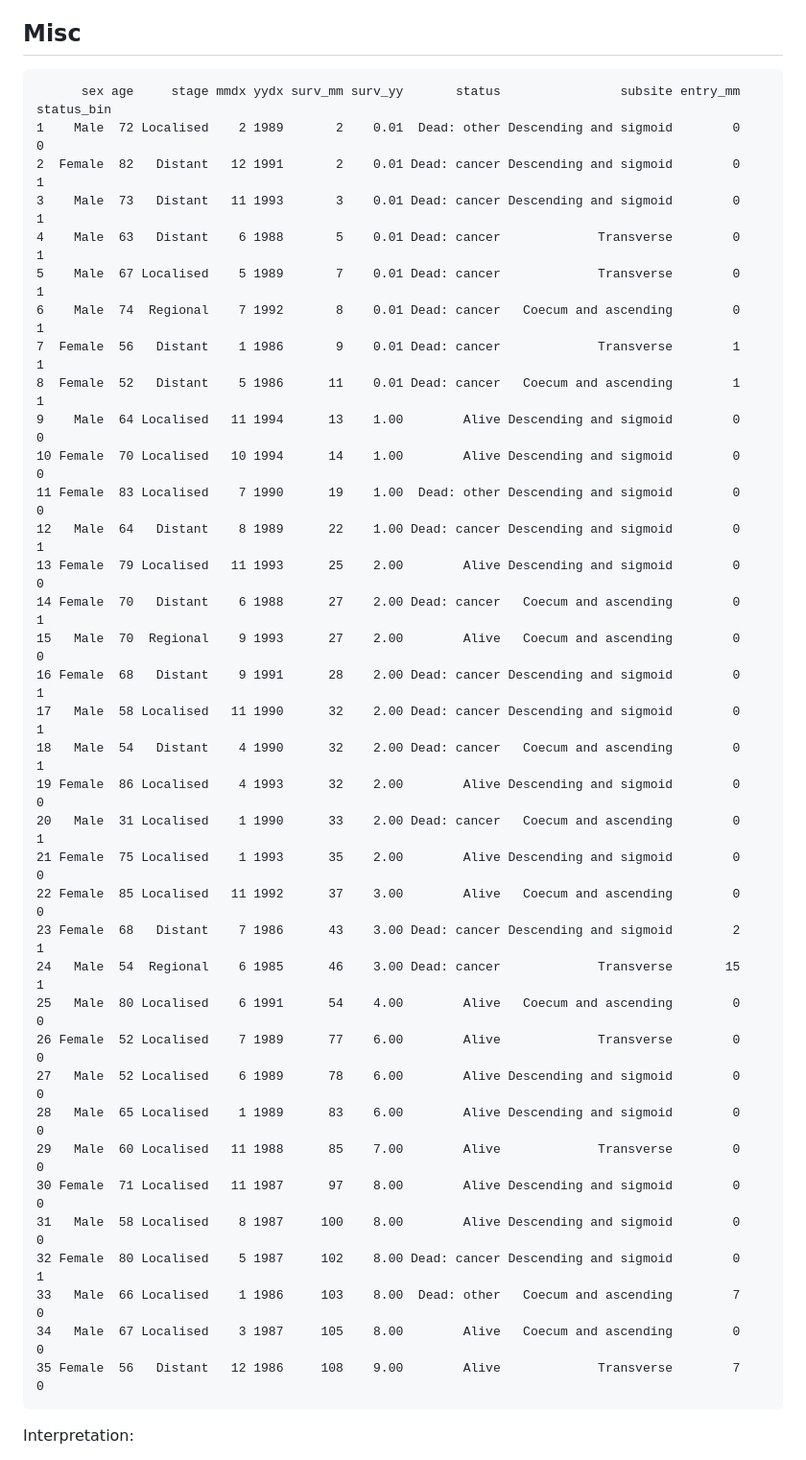
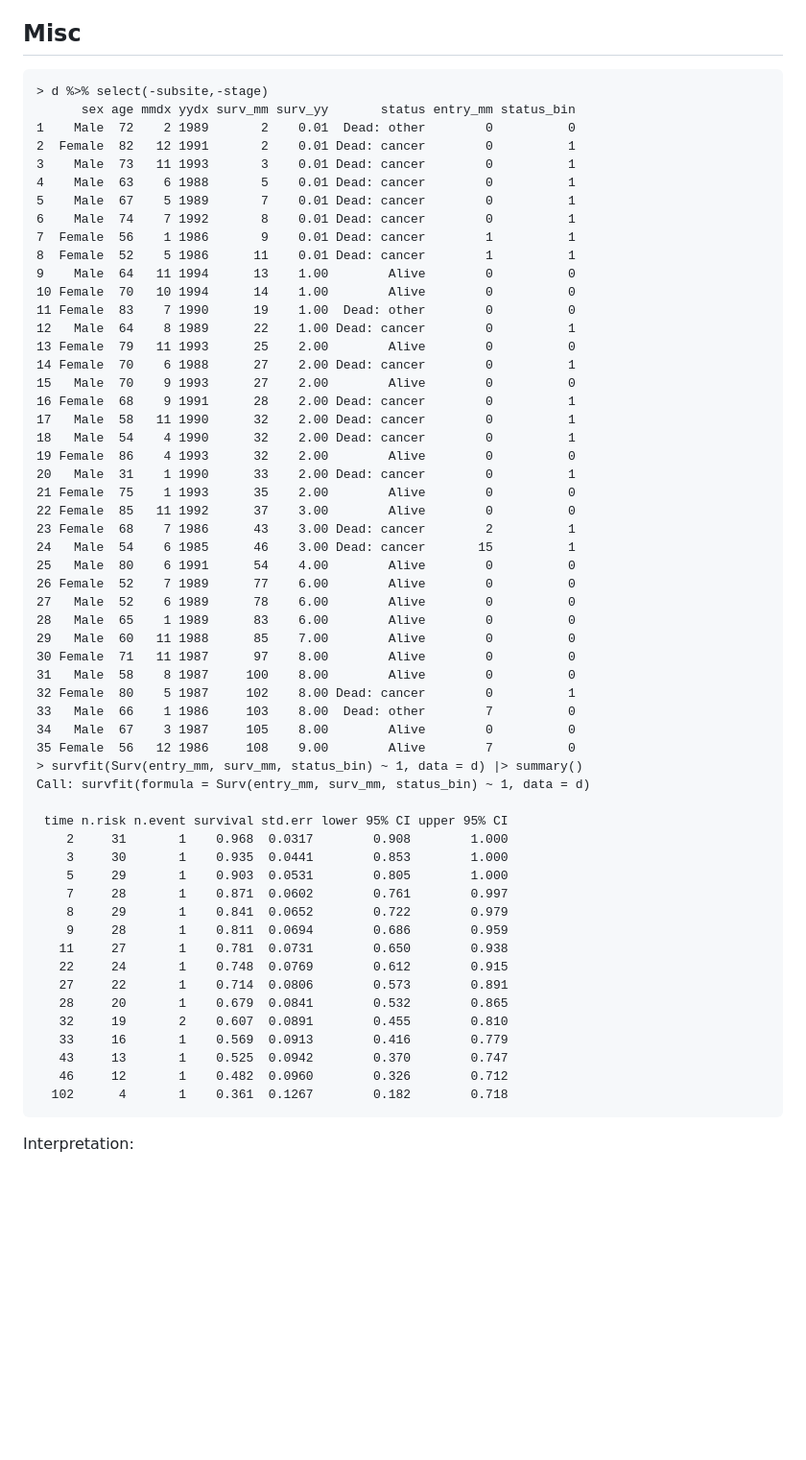
Before and after one commit to Sebelino/survival-analysis, a Markdown page: README.md, the part around the change. Shown: that part at 96% size. GitHub-like rendering; blank space fills up the shorter version.

````diff
--- a/README.md
+++ b/README.md
@@ -13,42 +13,62 @@ https://docs.google.com/spreadsheets/d/e/2PACX-1vTItxAOyn4xjoGzQTSZ6BQMtMa41w6Hz
 ## Misc
 
 ```
-      sex age     stage mmdx yydx surv_mm surv_yy       status                subsite entry_mm status_bin
-1    Male  72 Localised    2 1989       2    0.01  Dead: other Descending and sigmoid        0          0
-2  Female  82   Distant   12 1991       2    0.01 Dead: cancer Descending and sigmoid        0          1
-3    Male  73   Distant   11 1993       3    0.01 Dead: cancer Descending and sigmoid        0          1
-4    Male  63   Distant    6 1988       5    0.01 Dead: cancer             Transverse        0          1
-5    Male  67 Localised    5 1989       7    0.01 Dead: cancer             Transverse        0          1
-6    Male  74  Regional    7 1992       8    0.01 Dead: cancer   Coecum and ascending        0          1
-7  Female  56   Distant    1 1986       9    0.01 Dead: cancer             Transverse        1          1
-8  Female  52   Distant    5 1986      11    0.01 Dead: cancer   Coecum and ascending        1          1
-9    Male  64 Localised   11 1994      13    1.00        Alive Descending and sigmoid        0          0
-10 Female  70 Localised   10 1994      14    1.00        Alive Descending and sigmoid        0          0
-11 Female  83 Localised    7 1990      19    1.00  Dead: other Descending and sigmoid        0          0
-12   Male  64   Distant    8 1989      22    1.00 Dead: cancer Descending and sigmoid        0          1
-13 Female  79 Localised   11 1993      25    2.00        Alive Descending and sigmoid        0          0
-14 Female  70   Distant    6 1988      27    2.00 Dead: cancer   Coecum and ascending        0          1
-15   Male  70  Regional    9 1993      27    2.00        Alive   Coecum and ascending        0          0
-16 Female  68   Distant    9 1991      28    2.00 Dead: cancer Descending and sigmoid        0          1
-17   Male  58 Localised   11 1990      32    2.00 Dead: cancer Descending and sigmoid        0          1
-18   Male  54   Distant    4 1990      32    2.00 Dead: cancer   Coecum and ascending        0          1
-19 Female  86 Localised    4 1993      32    2.00        Alive Descending and sigmoid        0          0
-20   Male  31 Localised    1 1990      33    2.00 Dead: cancer   Coecum and ascending        0          1
-21 Female  75 Localised    1 1993      35    2.00        Alive Descending and sigmoid        0          0
-22 Female  85 Localised   11 1992      37    3.00        Alive   Coecum and ascending        0          0
-23 Female  68   Distant    7 1986      43    3.00 Dead: cancer Descending and sigmoid        2          1
-24   Male  54  Regional    6 1985      46    3.00 Dead: cancer             Transverse       15          1
-25   Male  80 Localised    6 1991      54    4.00        Alive   Coecum and ascending        0          0
-26 Female  52 Localised    7 1989      77    6.00        Alive             Transverse        0          0
-27   Male  52 Localised    6 1989      78    6.00        Alive Descending and sigmoid        0          0
-28   Male  65 Localised    1 1989      83    6.00        Alive Descending and sigmoid        0          0
-29   Male  60 Localised   11 1988      85    7.00        Alive             Transverse        0          0
-30 Female  71 Localised   11 1987      97    8.00        Alive Descending and sigmoid        0          0
-31   Male  58 Localised    8 1987     100    8.00        Alive Descending and sigmoid        0          0
-32 Female  80 Localised    5 1987     102    8.00 Dead: cancer Descending and sigmoid        0          1
-33   Male  66 Localised    1 1986     103    8.00  Dead: other   Coecum and ascending        7          0
-34   Male  67 Localised    3 1987     105    8.00        Alive   Coecum and ascending        0          0
-35 Female  56   Distant   12 1986     108    9.00        Alive             Transverse        7          0
+> d %>% select(-subsite,-stage)
+      sex age mmdx yydx surv_mm surv_yy       status entry_mm status_bin
+1    Male  72    2 1989       2    0.01  Dead: other        0          0
+2  Female  82   12 1991       2    0.01 Dead: cancer        0          1
+3    Male  73   11 1993       3    0.01 Dead: cancer        0          1
+4    Male  63    6 1988       5    0.01 Dead: cancer        0          1
+5    Male  67    5 1989       7    0.01 Dead: cancer        0          1
+6    Male  74    7 1992       8    0.01 Dead: cancer        0          1
+7  Female  56    1 1986       9    0.01 Dead: cancer        1          1
+8  Female  52    5 1986      11    0.01 Dead: cancer        1          1
+9    Male  64   11 1994      13    1.00        Alive        0          0
+10 Female  70   10 1994      14    1.00        Alive        0          0
+11 Female  83    7 1990      19    1.00  Dead: other        0          0
+12   Male  64    8 1989      22    1.00 Dead: cancer        0          1
+13 Female  79   11 1993      25    2.00        Alive        0          0
+14 Female  70    6 1988      27    2.00 Dead: cancer        0          1
+15   Male  70    9 1993      27    2.00        Alive        0          0
+16 Female  68    9 1991      28    2.00 Dead: cancer        0          1
+17   Male  58   11 1990      32    2.00 Dead: cancer        0          1
+18   Male  54    4 1990      32    2.00 Dead: cancer        0          1
+19 Female  86    4 1993      32    2.00        Alive        0          0
+20   Male  31    1 1990      33    2.00 Dead: cancer        0          1
+21 Female  75    1 1993      35    2.00        Alive        0          0
+22 Female  85   11 1992      37    3.00        Alive        0          0
+23 Female  68    7 1986      43    3.00 Dead: cancer        2          1
+24   Male  54    6 1985      46    3.00 Dead: cancer       15          1
+25   Male  80    6 1991      54    4.00        Alive        0          0
+26 Female  52    7 1989      77    6.00        Alive        0          0
+27   Male  52    6 1989      78    6.00        Alive        0          0
+28   Male  65    1 1989      83    6.00        Alive        0          0
+29   Male  60   11 1988      85    7.00        Alive        0          0
+30 Female  71   11 1987      97    8.00        Alive        0          0
+31   Male  58    8 1987     100    8.00        Alive        0          0
+32 Female  80    5 1987     102    8.00 Dead: cancer        0          1
+33   Male  66    1 1986     103    8.00  Dead: other        7          0
+34   Male  67    3 1987     105    8.00        Alive        0          0
+35 Female  56   12 1986     108    9.00        Alive        7          0
+> survfit(Surv(entry_mm, surv_mm, status_bin) ~ 1, data = d) |> summary()
+Call: survfit(formula = Surv(entry_mm, surv_mm, status_bin) ~ 1, data = d)
+
+ time n.risk n.event survival std.err lower 95% CI upper 95% CI
+    2     31       1    0.968  0.0317        0.908        1.000
+    3     30       1    0.935  0.0441        0.853        1.000
+    5     29       1    0.903  0.0531        0.805        1.000
+    7     28       1    0.871  0.0602        0.761        0.997
+    8     29       1    0.841  0.0652        0.722        0.979
+    9     28       1    0.811  0.0694        0.686        0.959
+   11     27       1    0.781  0.0731        0.650        0.938
+   22     24       1    0.748  0.0769        0.612        0.915
+   27     22       1    0.714  0.0806        0.573        0.891
+   28     20       1    0.679  0.0841        0.532        0.865
+   32     19       2    0.607  0.0891        0.455        0.810
+   33     16       1    0.569  0.0913        0.416        0.779
+   43     13       1    0.525  0.0942        0.370        0.747
+   46     12       1    0.482  0.0960        0.326        0.712
+  102      4       1    0.361  0.1267        0.182        0.718
 ```
 
 Interpretation:
````
